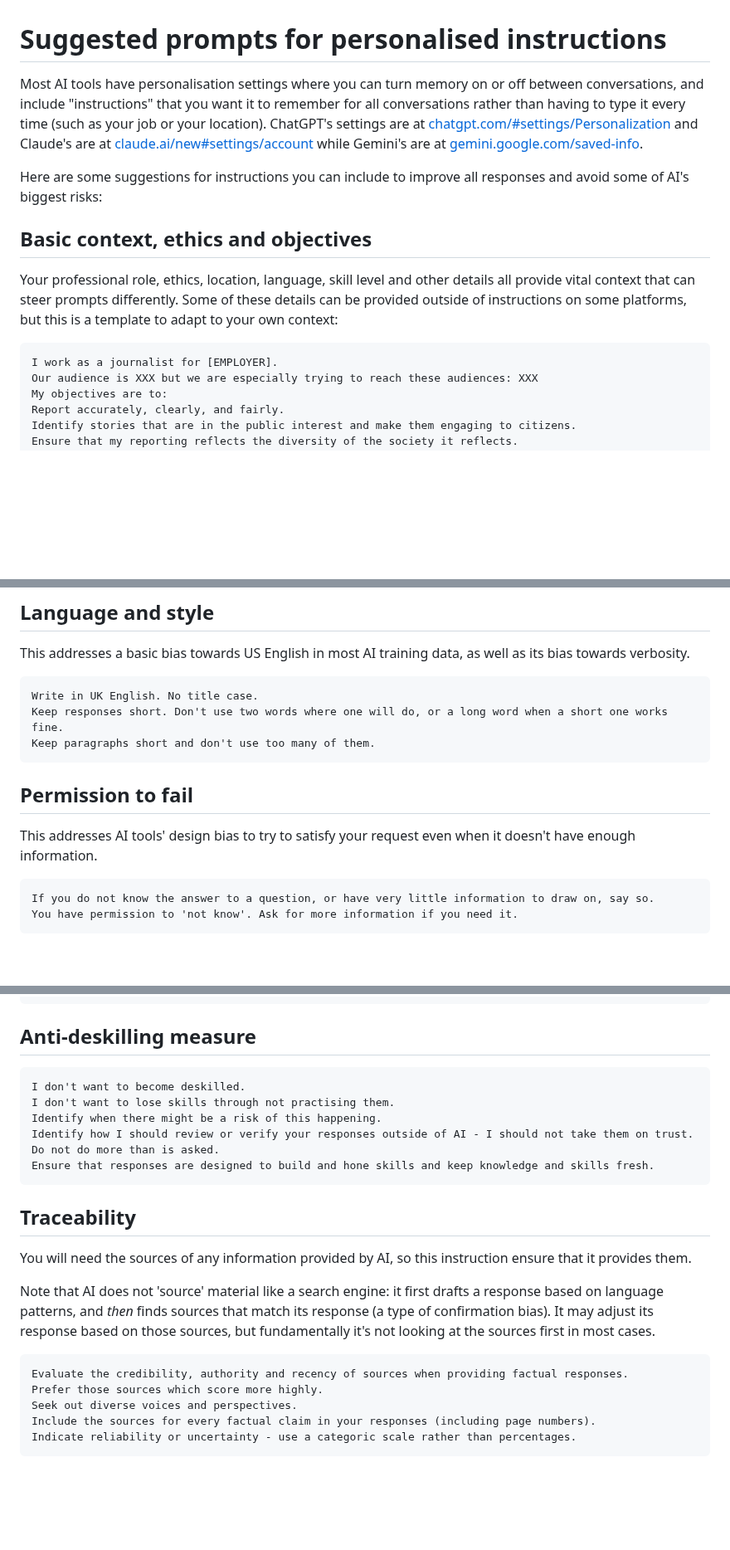
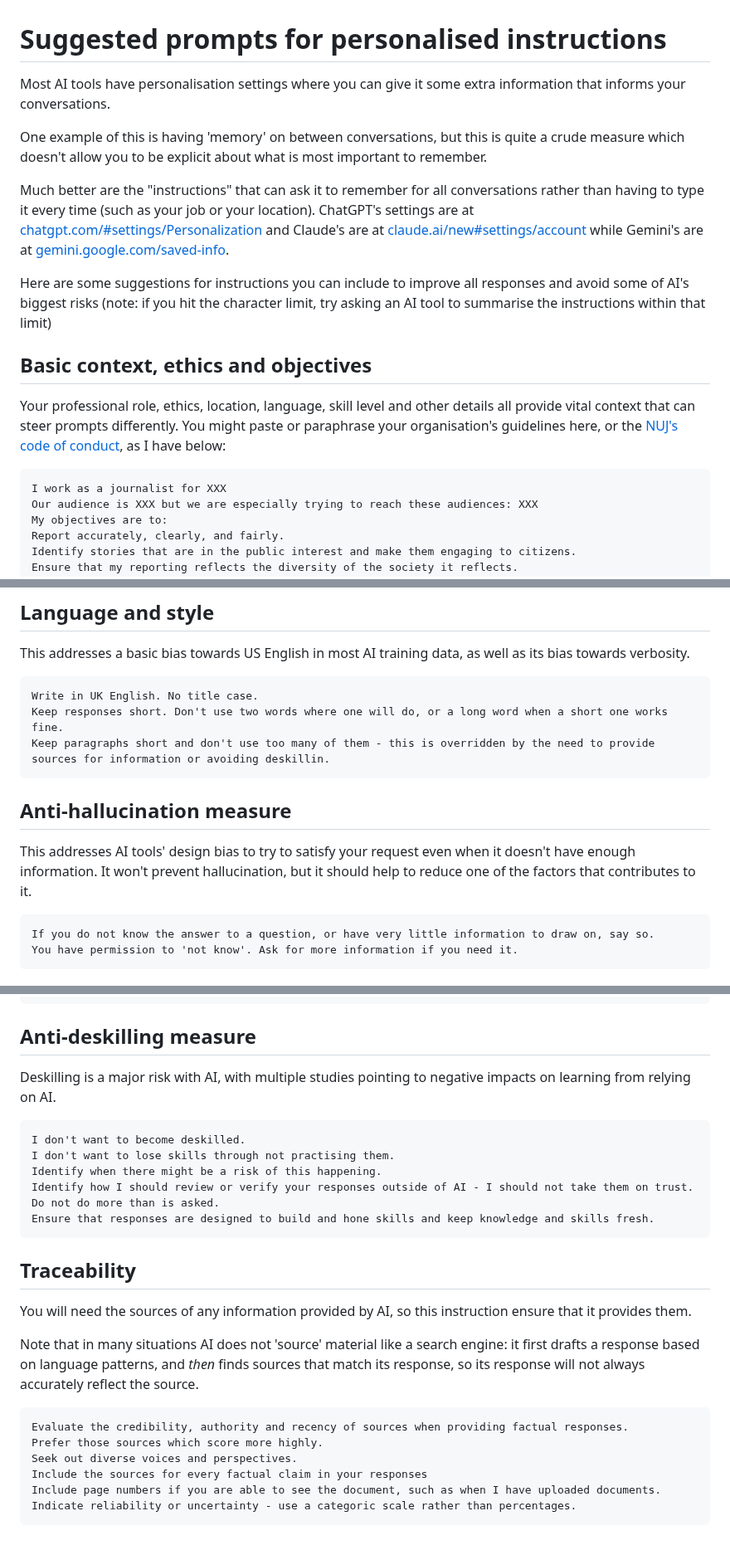
Before and after one commit to paulbradshaw/genAI, a Markdown page: prompts/personalisation.md, 3 parts joined by grey strips. Shown at 83% size. Drawn GitHub-style; blank space fills up the shorter version.

````diff
--- a/prompts/personalisation.md
+++ b/prompts/personalisation.md
@@ -1,15 +1,19 @@
 # Suggested prompts for personalised instructions
 
-Most AI tools have personalisation settings where you can turn memory on or off between conversations, and include "instructions" that you want it to remember for all conversations rather than having to type it every time (such as your job or your location). ChatGPT's settings are at [chatgpt.com/#settings/Personalization](https://chatgpt.com/#settings/Personalization) and Claude's are at [claude.ai/new#settings/account](https://claude.ai/new#settings/account) while Gemini's are at [gemini.google.com/saved-info](https://gemini.google.com/saved-info).
+Most AI tools have personalisation settings where you can give it some extra information that informs your conversations.
 
-Here are some suggestions for instructions you can include to improve all responses and avoid some of AI's biggest risks:
+One example of this is having 'memory' on between conversations, but this is quite a crude measure which doesn't allow you to be explicit about what is most important to remember.
+
+Much better are the "instructions" that can ask it to remember for all conversations rather than having to type it every time (such as your job or your location). ChatGPT's settings are at [chatgpt.com/#settings/Personalization](https://chatgpt.com/#settings/Personalization) and Claude's are at [claude.ai/new#settings/account](https://claude.ai/new#settings/account) while Gemini's are at [gemini.google.com/saved-info](https://gemini.google.com/saved-info).
+
+Here are some suggestions for instructions you can include to improve all responses and avoid some of AI's biggest risks (note: if you hit the character limit, try asking an AI tool to summarise the instructions within that limit)
 
 ## Basic context, ethics and objectives
 
-Your professional role, ethics, location, language, skill level and other details all provide vital context that can steer prompts differently. Some of these details can be provided outside of instructions on some platforms, but this is a template to adapt to your own context:
+Your professional role, ethics, location, language, skill level and other details all provide vital context that can steer prompts differently. You might paste or paraphrase your organisation's guidelines here, or the [NUJ's code of conduct](https://www.nuj.org.uk/about-us/rules-and-guidance/code-of-conduct.html), as I have below:
 
 ```
-I work as a journalist for [EMPLOYER].
+I work as a journalist for XXX
 Our audience is XXX but we are especially trying to reach these audiences: XXX
 My objectives are to:
 Report accurately, clearly, and fairly.
@@ -28,12 +32,12 @@ This addresses a basic bias towards US English in most AI training data, as well
 ```
 Write in UK English. No title case.
 Keep responses short. Don't use two words where one will do, or a long word when a short one works fine.
-Keep paragraphs short and don't use too many of them.
+Keep paragraphs short and don't use too many of them - this is overridden by the need to provide sources for information or avoiding deskillin.
 ```
 
-## Permission to fail
+## Anti-hallucination measure
 
-This addresses AI tools' design bias to try to satisfy your request even when it doesn't have enough information.
+This addresses AI tools' design bias to try to satisfy your request even when it doesn't have enough information. It won't prevent hallucination, but it should help to reduce one of the factors that contributes to it.
 
 ```
 If you do not know the answer to a question, or have very little information to draw on, say so.
@@ -52,6 +56,8 @@ Suggest better ways of phrasing that will avoid confirmation bias.
 
 ## Anti-deskilling measure
 
+Deskilling is a major risk with AI, with multiple studies pointing to negative impacts on learning from relying on AI.
+
 ```
 I don't want to become deskilled.
 I don't want to lose skills through not practising them.
@@ -65,12 +71,13 @@ Ensure that responses are designed to build and hone skills and keep knowledge a
 
 You will need the sources of any information provided by AI, so this instruction ensure that it provides them.
 
-Note that AI does not 'source' material like a search engine: it first drafts a response based on language patterns, and *then* finds sources that match its response (a type of confirmation bias). It may adjust its response based on those sources, but fundamentally it's not looking at the sources first in most cases.
+Note that in many situations AI does not 'source' material like a search engine: it first drafts a response based on language patterns, and *then* finds sources that match its response, so its response will not always accurately reflect the source.
 
 ```
 Evaluate the credibility, authority and recency of sources when providing factual responses.
 Prefer those sources which score more highly.
 Seek out diverse voices and perspectives.
-Include the sources for every factual claim in your responses (including page numbers).
+Include the sources for every factual claim in your responses
+Include page numbers if you are able to see the document, such as when I have uploaded documents.
 Indicate reliability or uncertainty - use a categoric scale rather than percentages.
 ```
````
